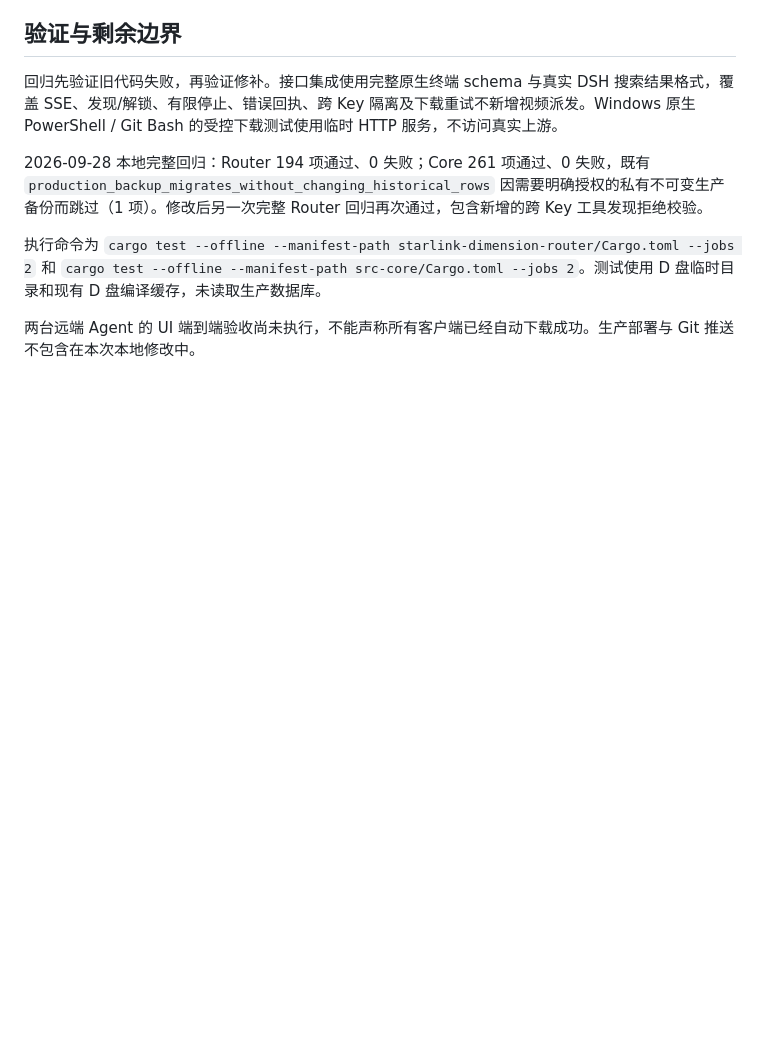
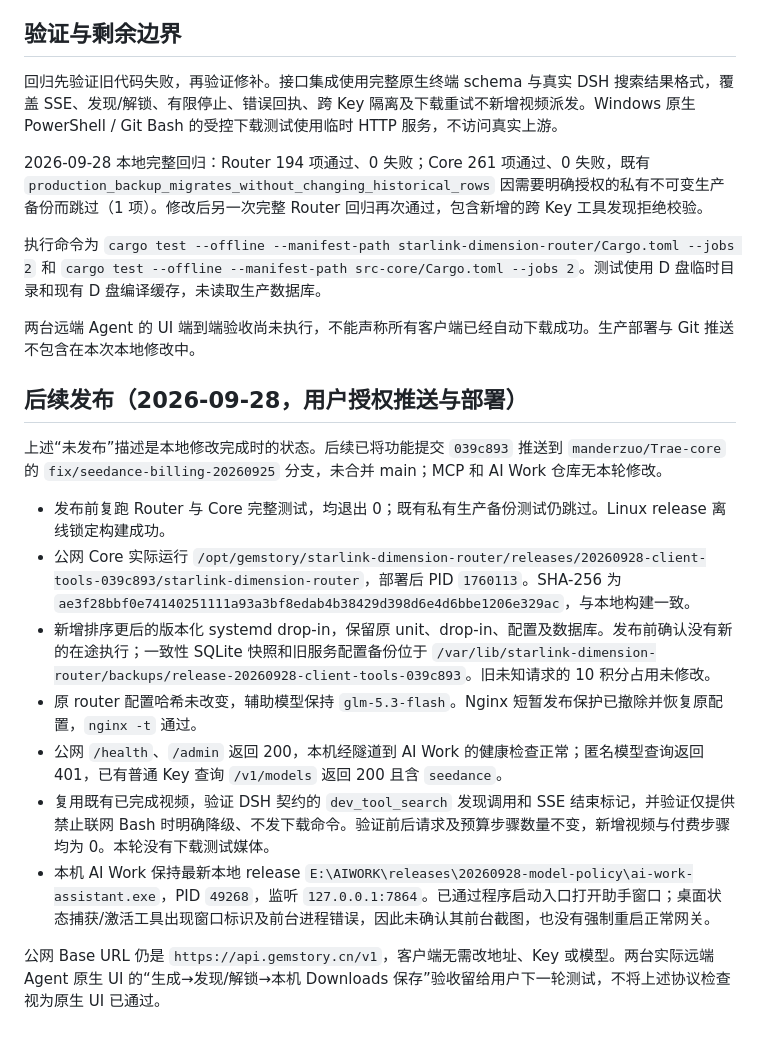
Before and after one commit to manderzuo/Trae-core, a Markdown page: docs/seedance-client-tool-compatibility-20260928.md, the part around the change. GitHub-like rendering; blank space fills up the shorter version.

Commit message:
docs: record client tool compatibility public deployment

```diff
--- a/docs/seedance-client-tool-compatibility-20260928.md
+++ b/docs/seedance-client-tool-compatibility-20260928.md
@@ -30,3 +30,17 @@
 执行命令为 `cargo test --offline --manifest-path starlink-dimension-router/Cargo.toml --jobs 2` 和 `cargo test --offline --manifest-path src-core/Cargo.toml --jobs 2`。测试使用 D 盘临时目录和现有 D 盘编译缓存，未读取生产数据库。
 
 两台远端 Agent 的 UI 端到端验收尚未执行，不能声称所有客户端已经自动下载成功。生产部署与 Git 推送不包含在本次本地修改中。
+
+## 后续发布（2026-09-28，用户授权推送与部署）
+
+上述“未发布”描述是本地修改完成时的状态。后续已将功能提交 `039c893` 推送到 `manderzuo/Trae-core` 的 `fix/seedance-billing-20260925` 分支，未合并 main；MCP 和 AI Work 仓库无本轮修改。
+
+- 发布前复跑 Router 与 Core 完整测试，均退出 0；既有私有生产备份测试仍跳过。Linux release 离线锁定构建成功。
+- 公网 Core 实际运行 `/opt/gemstory/starlink-dimension-router/releases/20260928-client-tools-039c893/starlink-dimension-router`，部署后 PID `1760113`。SHA-256 为 `ae3f28bbf0e74140251111a93a3bf8edab4b38429d398d6e4d6bbe1206e329ac`，与本地构建一致。
+- 新增排序更后的版本化 systemd drop-in，保留原 unit、drop-in、配置及数据库。发布前确认没有新的在途执行；一致性 SQLite 快照和旧服务配置备份位于 `/var/lib/starlink-dimension-router/backups/release-20260928-client-tools-039c893`。旧未知请求的 10 积分占用未修改。
+- 原 router 配置哈希未改变，辅助模型保持 `glm-5.3-flash`。Nginx 短暂发布保护已撤除并恢复原配置，`nginx -t` 通过。
+- 公网 `/health`、`/admin` 返回 200，本机经隧道到 AI Work 的健康检查正常；匿名模型查询返回 401，已有普通 Key 查询 `/v1/models` 返回 200 且含 `seedance`。
+- 复用既有已完成视频，验证 DSH 契约的 `dev_tool_search` 发现调用和 SSE 结束标记，并验证仅提供禁止联网 Bash 时明确降级、不发下载命令。验证前后请求及预算步骤数量不变，新增视频与付费步骤均为 0。本轮没有下载测试媒体。
+- 本机 AI Work 保持最新本地 release `E:\AIWORK\releases\20260928-model-policy\ai-work-assistant.exe`，PID `49268`，监听 `127.0.0.1:7864`。已通过程序启动入口打开助手窗口；桌面状态捕获/激活工具出现窗口标识及前台进程错误，因此未确认其前台截图，也没有强制重启正常网关。
+
+公网 Base URL 仍是 `https://api.gemstory.cn/v1`，客户端无需改地址、Key 或模型。两台实际远端 Agent 原生 UI 的“生成→发现/解锁→本机 Downloads 保存”验收留给用户下一轮测试，不将上述协议检查视为原生 UI 已通过。
```
